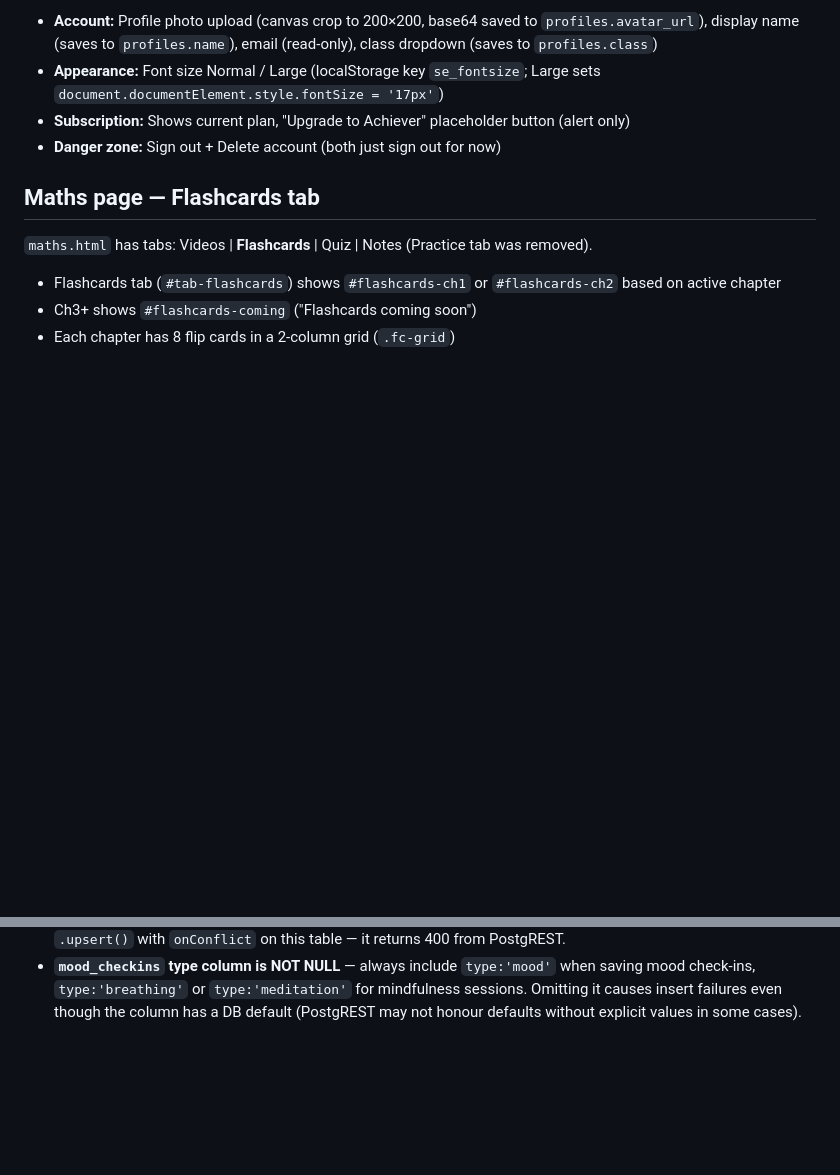
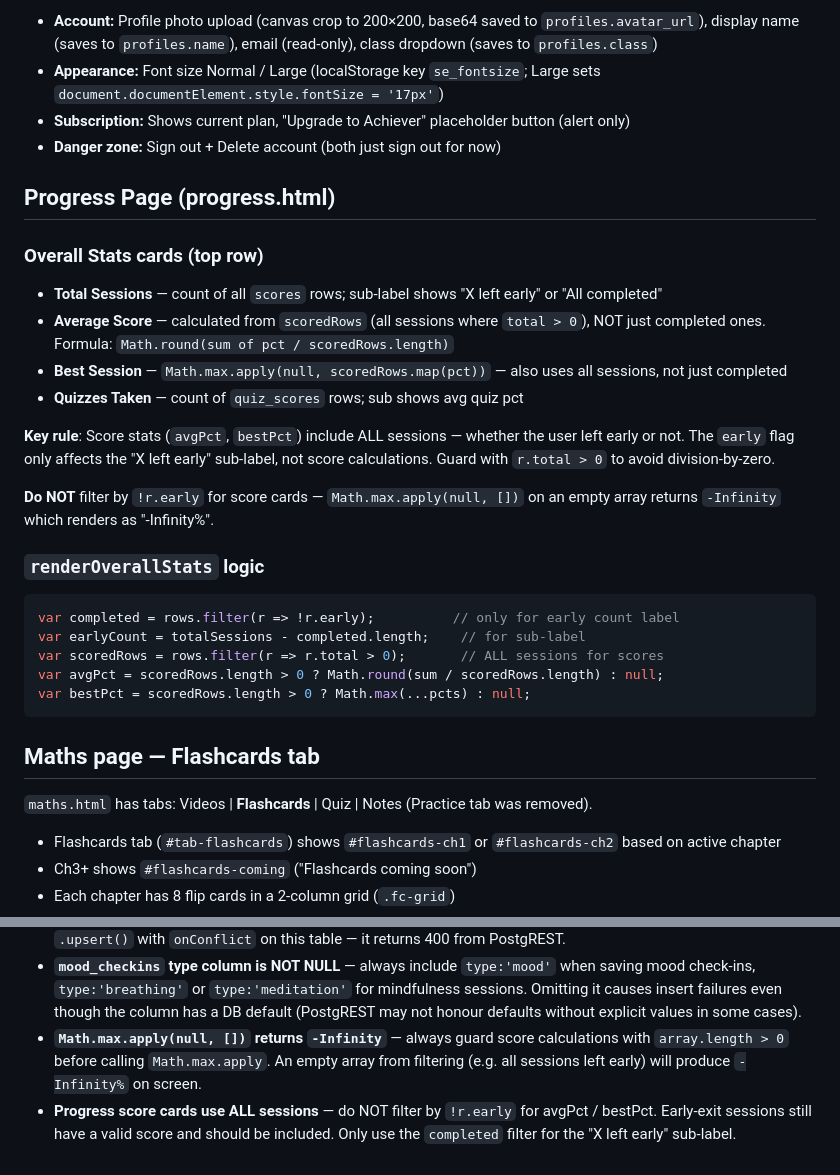
Before and after one commit to ashiesha2011-code/StudyEase, a Markdown page: CLAUDE.md, 2 parts joined by grey strips. Rendered like a GitHub page; blank space fills up the shorter version.

Commit message:
Update CLAUDE.md: progress page stats logic and -Infinity gotcha
Co-Authored-By: Claude Sonnet 4.6 <noreply@anthropic.com>

````diff
--- a/CLAUDE.md
+++ b/CLAUDE.md
@@ -408,6 +408,27 @@ Full settings page with sidebar layout. Sections:
 - **Subscription:** Shows current plan, "Upgrade to Achiever" placeholder button (alert only)
 - **Danger zone:** Sign out + Delete account (both just sign out for now)
 
+## Progress Page (progress.html)
+
+### Overall Stats cards (top row)
+- **Total Sessions** — count of all `scores` rows; sub-label shows "X left early" or "All completed"
+- **Average Score** — calculated from `scoredRows` (all sessions where `total > 0`), NOT just completed ones. Formula: `Math.round(sum of pct / scoredRows.length)`
+- **Best Session** — `Math.max.apply(null, scoredRows.map(pct))` — also uses all sessions, not just completed
+- **Quizzes Taken** — count of `quiz_scores` rows; sub shows avg quiz pct
+
+**Key rule**: Score stats (`avgPct`, `bestPct`) include ALL sessions — whether the user left early or not. The `early` flag only affects the "X left early" sub-label, not score calculations. Guard with `r.total > 0` to avoid division-by-zero.
+
+**Do NOT** filter by `!r.early` for score cards — `Math.max.apply(null, [])` on an empty array returns `-Infinity` which renders as "-Infinity%".
+
+### `renderOverallStats` logic
+```js
+var completed = rows.filter(r => !r.early);          // only for early count label
+var earlyCount = totalSessions - completed.length;    // for sub-label
+var scoredRows = rows.filter(r => r.total > 0);       // ALL sessions for scores
+var avgPct = scoredRows.length > 0 ? Math.round(sum / scoredRows.length) : null;
+var bestPct = scoredRows.length > 0 ? Math.max(...pcts) : null;
+```
+
 ## Maths page — Flashcards tab
 
 `maths.html` has tabs: Videos | **Flashcards** | Quiz | Notes (Practice tab was removed).
@@ -444,3 +465,5 @@ Full settings page with sidebar layout. Sections:
 - **mood_checkins RLS must use 4 explicit separate policies** (insert_own, select_own, update_own, delete_own) with `(select auth.uid())` — a single `ALL` policy caused 403s because `auth.uid()` didn't resolve correctly in the CDN supabase-js JWT context.
 - **mood check-in save pattern**: INSERT first → if any error → PATCH `?user_id=eq.X&date=eq.Y`. Never use `.upsert()` with `onConflict` on this table — it returns 400 from PostgREST.
 - **`mood_checkins` type column is NOT NULL** — always include `type:'mood'` when saving mood check-ins, `type:'breathing'` or `type:'meditation'` for mindfulness sessions. Omitting it causes insert failures even though the column has a DB default (PostgREST may not honour defaults without explicit values in some cases).
+- **`Math.max.apply(null, [])` returns `-Infinity`** — always guard score calculations with `array.length > 0` before calling `Math.max.apply`. An empty array from filtering (e.g. all sessions left early) will produce `-Infinity%` on screen.
+- **Progress score cards use ALL sessions** — do NOT filter by `!r.early` for avgPct / bestPct. Early-exit sessions still have a valid score and should be included. Only use the `completed` filter for the "X left early" sub-label.
````
